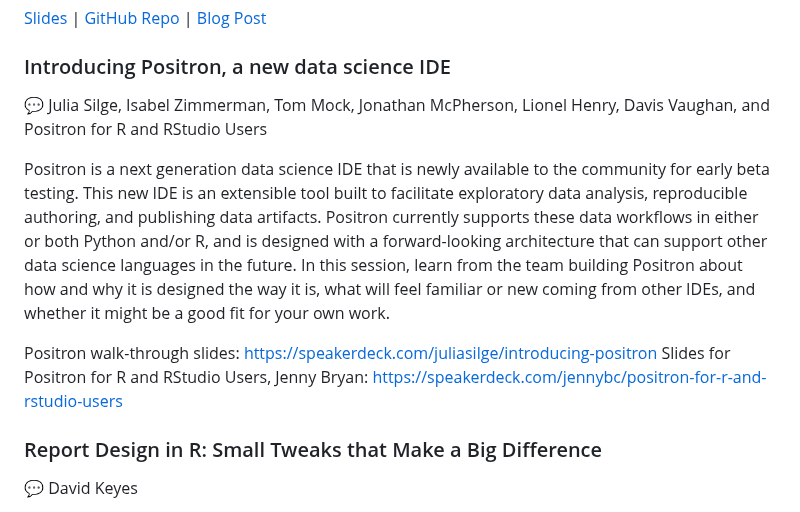
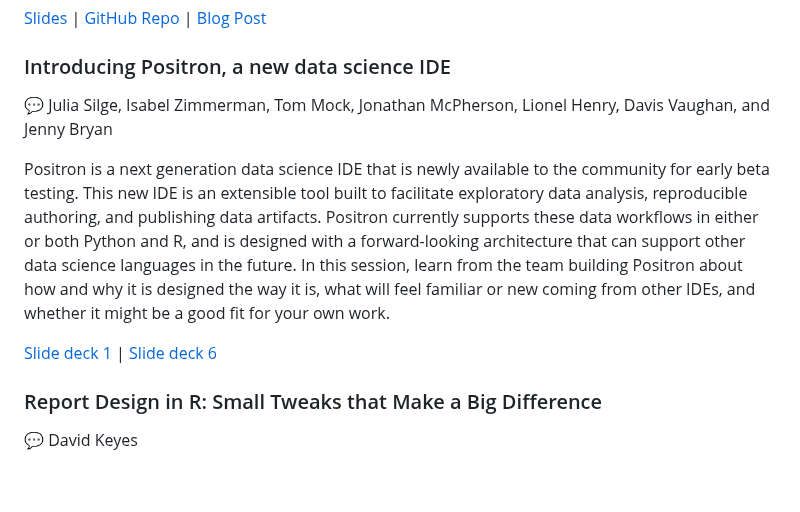
Before and after one commit to rstudio/rstudio-conf, a Markdown page: 2024/README.md, the part around the change. GitHub-like rendering; blank space fills up the shorter version.

Commit message:
Clean up Positron description a bit (#141)
* Clean up Positron description a bit

* Update README.md

---------

Co-authored-by: Isabella Velásquez <ivelasq@gmail.com>

```diff
--- a/2024/README.md
+++ b/2024/README.md
@@ -582,12 +582,11 @@ Over the past year plus, generative AI has taken the world by storm. While use c
 [Slides](https://docs.google.com/presentation/d/18lS3d3pn-ImyOO0gE0DSLreH4iA6-YSZbRJq-I44j0c/) | [GitHub Repo](https://github.com/alokpattani/gcp-datascience/tree/master/olympics-medals-analysis) | [Blog Post](https://medium.com/google-cloud/achieving-gold-medal-level-data-science-communication-with-gemini-and-vertex-ai-536078880191)
 
 ### Introducing Positron, a new data science IDE
-💬 Julia Silge, Isabel Zimmerman, Tom Mock, Jonathan McPherson, Lionel Henry, Davis Vaughan, and Positron for R and RStudio Users
+💬 Julia Silge, Isabel Zimmerman, Tom Mock, Jonathan McPherson, Lionel Henry, Davis Vaughan, and Jenny Bryan
 
-Positron is a next generation data science IDE that is newly available to the community for early beta testing. This new IDE is an extensible tool built to facilitate exploratory data analysis, reproducible authoring, and publishing data artifacts. Positron currently supports these data workflows in either or both Python and/or R, and is designed with a forward-looking architecture that can support other data science languages in the future. In this session, learn from the team building Positron about how and why it is designed the way it is, what will feel familiar or new coming from other IDEs, and whether it might be a good fit for your own work.
+Positron is a next generation data science IDE that is newly available to the community for early beta testing. This new IDE is an extensible tool built to facilitate exploratory data analysis, reproducible authoring, and publishing data artifacts. Positron currently supports these data workflows in either or both Python and R, and is designed with a forward-looking architecture that can support other data science languages in the future. In this session, learn from the team building Positron about how and why it is designed the way it is, what will feel familiar or new coming from other IDEs, and whether it might be a good fit for your own work.
 
-Positron walk-through slides: https://speakerdeck.com/juliasilge/introducing-positron
-Slides for Positron for R and RStudio Users, Jenny Bryan: https://speakerdeck.com/jennybc/positron-for-r-and-rstudio-users
+[Slide deck 1](https://speakerdeck.com/juliasilge/introducing-positron) | [Slide deck 6](https://speakerdeck.com/jennybc/positron-for-r-and-rstudio-users)
 
 ### Report Design in R: Small Tweaks that Make a Big Difference
 💬 David Keyes
```
